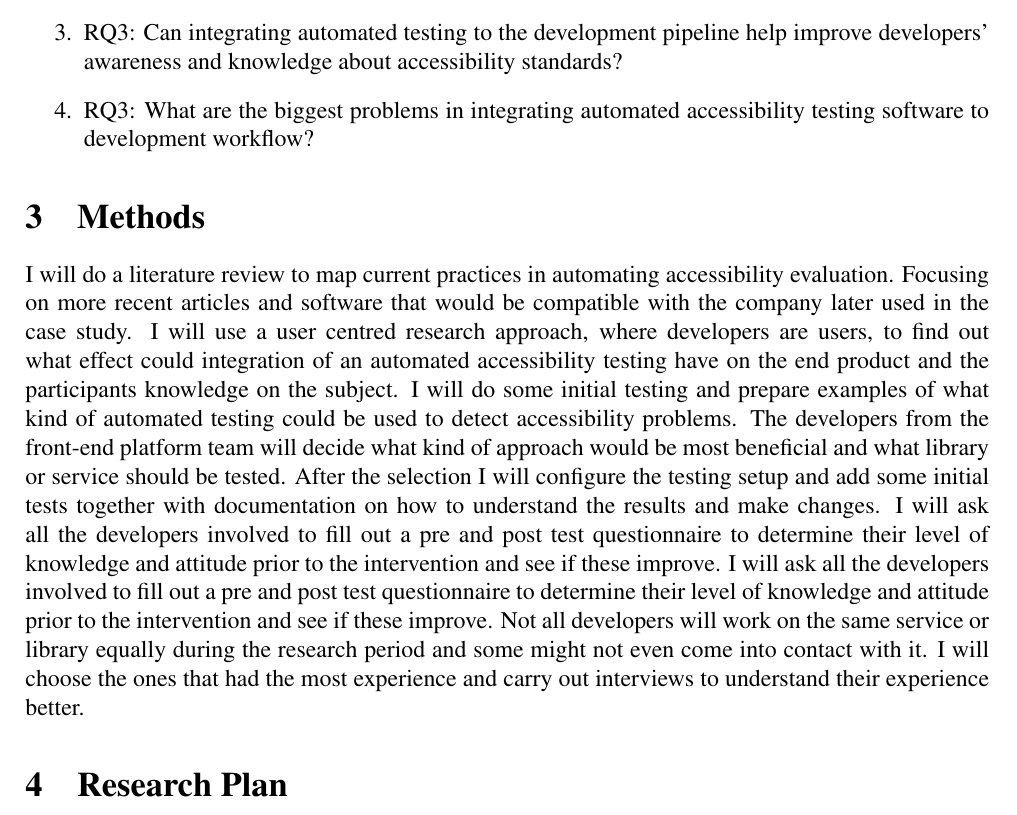
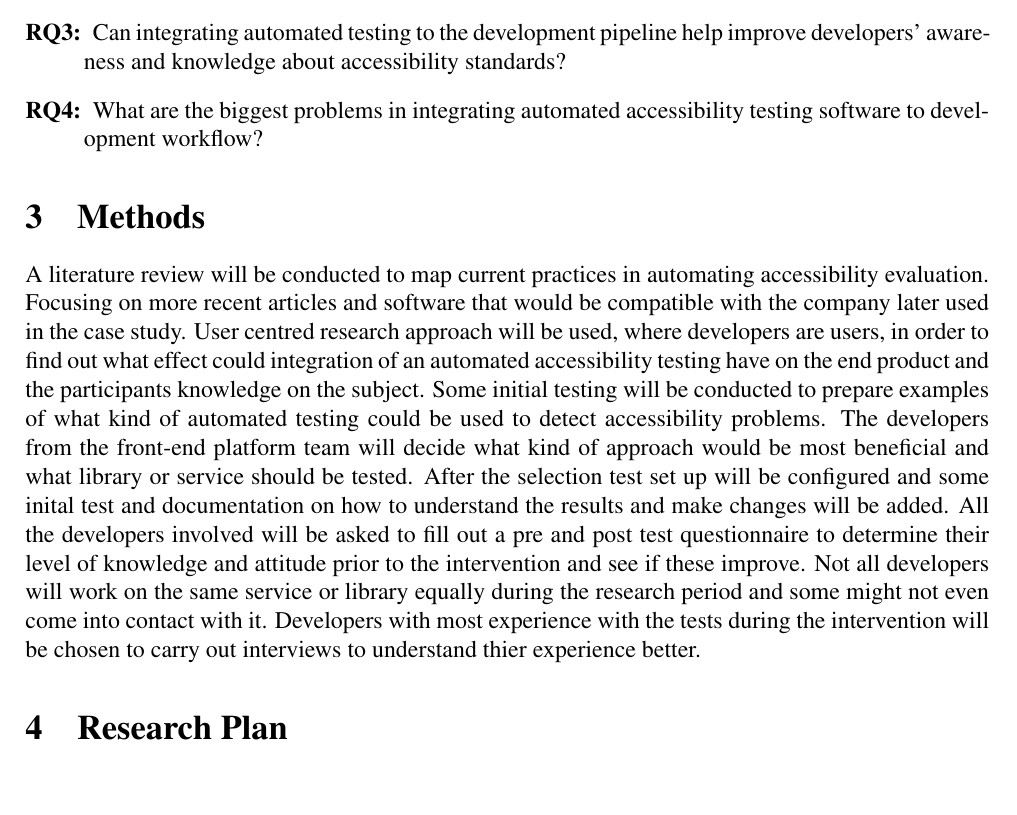
Before and after one commit to marianntapfer/masterThesis, a LaTeX thesis (src/proposal/proposal.tex, which reads src/proposal/thesis_proposal.cls): part of page 2 of 3, cut so that both start at the same text. Compiled offline with pdfLaTeX.

Commit message:
write in the third person

```diff
--- a/src/proposal/proposal.tex
+++ b/src/proposal/proposal.tex
@@ -29,3 +24,0 @@ This thesis will first map the different automated accessibility evaluation tool
-    \item RQ3: Can integrating automated testing to the development pipeline help improve developers’ awareness and knowledge about accessibility standards?
-    \item RQ3: What are the biggest problems in integrating automated accessibility testing software to development workflow?
-\end{enumerate}
@@ -32,19 +28,21 @@ This thesis will first map the different automated accessibility evaluation tool
+    \item Can integrating automated testing to the development pipeline help improve developers’ awareness and knowledge about accessibility standards?
+    \item What are the biggest problems in integrating automated accessibility testing software to development workflow?
+\end{RQlist}
 
 \section{Methods}
-I will do a literature review to map current practices in automating accessibility evaluation. Focusing on more recent articles and software that would be compatible with the company later used in the case study.
-I will use a user centred research approach, where developers are users, to find out what effect could integration of an automated accessibility testing have on the end product and the participants knowledge on the subject. I will do some initial testing and prepare examples of what kind of automated testing could be used to detect accessibility problems. The developers from the front-end platform team will decide what kind of approach would be most beneficial and what library or service should be tested.
-After the selection I will configure the testing setup and add some initial tests together with documentation on how to understand the results and make changes. I will ask all the developers involved to fill out a pre and post test questionnaire to determine their level of knowledge and attitude prior to the intervention and see if these improve.
-I will ask all the developers involved to fill out a pre and post test questionnaire to determine their level of knowledge and attitude prior to the intervention and see if these improve. Not all developers will work on the same service or library equally during the research period and some might not even come into contact with it. I will choose the ones that had the most experience and carry out interviews to understand their experience better.
-
+A literature review will be conducted to map current practices in automating accessibility evaluation. Focusing on more recent articles and software that would be compatible with the company later used in the case study.
+User centred research approach will be used, where developers are users, in order to find out what effect could integration of an automated accessibility testing have on the end product and the participants knowledge on the subject.
+Some initial testing will be conducted to prepare examples of what kind of automated testing could be used to detect accessibility problems. The developers from the front-end platform team will decide what kind of approach would be most beneficial and what library or service should be tested.
+After the selection test set up will be configured and some inital test and documentation on how to understand the results and make changes will be added.
+All the developers involved will be asked to fill out a pre and post test questionnaire to determine their level of knowledge and attitude prior to the intervention and see if these improve. Not all developers will work on the same service or library equally during the research period and some might not even come into contact with it. Developers with most experience with the tests during the intervention will be chosen to carry out interviews to understand thier experience better.
 
 \section{Research Plan}
 Initial research about automated accessibility evaluation tools will be carried out in order to understand the problems and possibilities of this approach and to gain necessary background knowledge to be able to understand and analyse the results of the intervention.
 The case study should be started as soon as possible in order to see its potential impact over time and other activities are planned around it (see figure~\ref{fig:plan}).
 In addition to publications in academic journals, articles from the most influential web pages and blogs in the field should be included to get the most up to date information.
 \begin{figure}[ht!]
-    \includegraphics[width=1\textwidth]{img/timeline.png}
-    \caption{Master thesis workplan}
-	\label{fig:plan}
+	\includegraphics[width=1\textwidth]{img/timeline.png}
+	\caption{Master thesis workplan}\label{fig:plan}
 \end{figure}
 
 \pagebreak
--- a/src/proposal/thesis_proposal.cls
+++ b/src/proposal/thesis_proposal.cls
@@ -42,6 +43,15 @@
     {\large \@date \par}%
 \end{center}\par
 }
+
+% custom command for listing research questions
+\newcounter{questionCounter}
+\newenvironment{RQlist}
+{\begin{list}
+	{\textbf{RQ\arabic{questionCounter}:}}
+	{\usecounter{questionCounter}}
+}
+{\end{list}}
 
 
 % \title{Research Proposal\\
```
Also changed, not shown: src/proposal/proposal.pdf, src/proposal/proposal.tex (7 more changed lines), src/proposal/thesis_proposal.cls (1 more changed lines), 1 other file.
